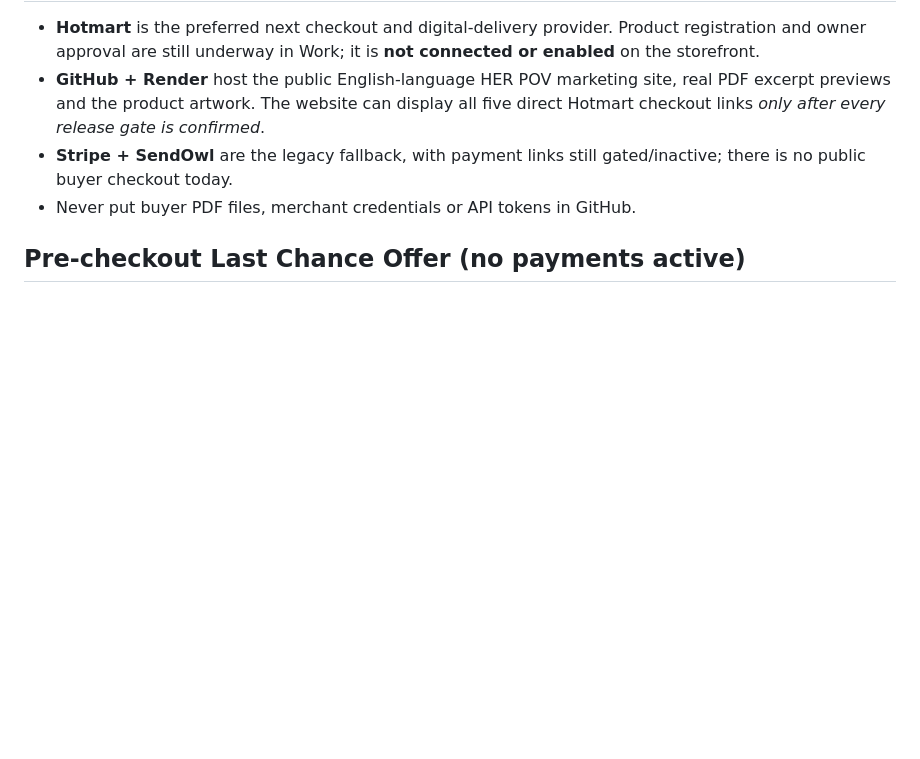
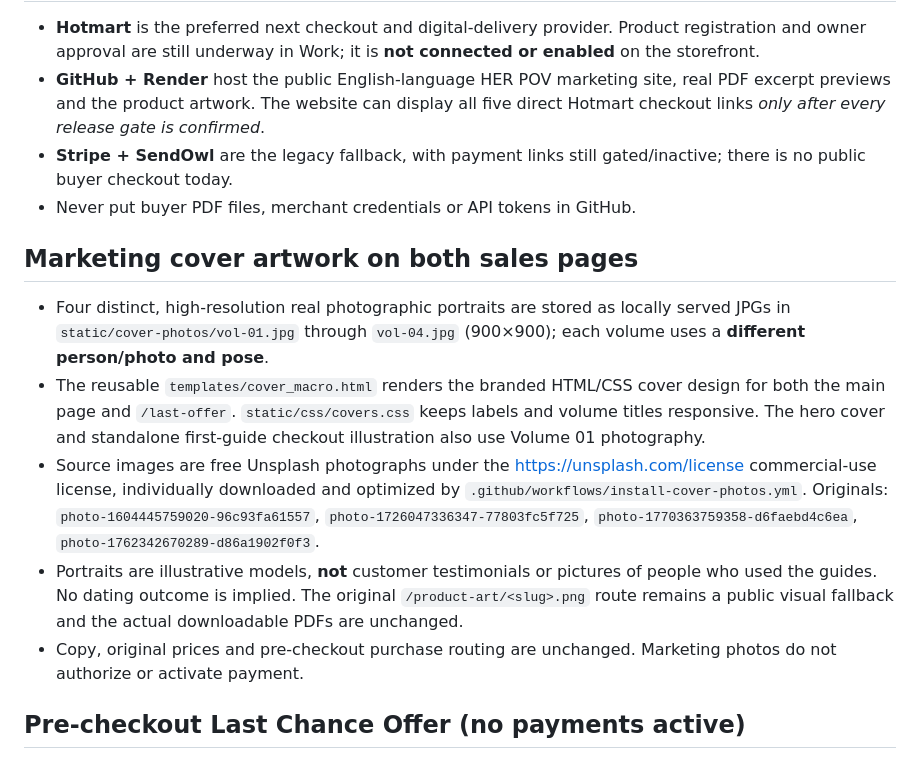
Before and after one commit to galfredorodrigues-cmyk/gringa, a Markdown page: README.md, the part around the change. GitHub-like rendering; blank space fills up the shorter version.

Commit message:
Document locally hosted licensed photographs and matching sales cover implementation

```diff
--- a/README.md
+++ b/README.md
@@ -25,6 +25,14 @@ The HER POV AI Coach is a future idea, not sold in this launch.
 - **Stripe + SendOwl** are the legacy fallback, with payment links still gated/inactive; there is no public buyer checkout today.
 - Never put buyer PDF files, merchant credentials or API tokens in GitHub.
 
+## Marketing cover artwork on both sales pages
+
+- Four distinct, high-resolution real photographic portraits are stored as locally served JPGs in `static/cover-photos/vol-01.jpg` through `vol-04.jpg` (900×900); each volume uses a **different person/photo and pose**.
+- The reusable `templates/cover_macro.html` renders the branded HTML/CSS cover design for both the main page and `/last-offer`. `static/css/covers.css` keeps labels and volume titles responsive. The hero cover and standalone first-guide checkout illustration also use Volume 01 photography.
+- Source images are free Unsplash photographs under the <https://unsplash.com/license> commercial-use license, individually downloaded and optimized by `.github/workflows/install-cover-photos.yml`. Originals: `photo-1604445759020-96c93fa61557`, `photo-1726047336347-77803fc5f725`, `photo-1770363759358-d6faebd4c6ea`, `photo-1762342670289-d86a1902f0f3`.
+- Portraits are illustrative models, **not** customer testimonials or pictures of people who used the guides. No dating outcome is implied. The original `/product-art/<slug>.png` route remains a public visual fallback and the actual downloadable PDFs are unchanged.
+- Copy, original prices and pre-checkout purchase routing are unchanged. Marketing photos do not authorize or activate payment.
+
 ## Pre-checkout Last Chance Offer (no payments active)
 
 - Main storefront: `https://vitrinyx.com/` preserves the original core story, method, educational example, guide details, real PDF excerpts and FAQ, but prioritizes **Volume 01 + bonus for USD $9.90**. The hero CTA communicates the benefit (not the price), prices are explicit in the two-option selector (starter first, **four volumes + bonus for USD $29.90** second), and the longer bundle pitch now follows the full starter-guide story. Added a real practical tip and concise objections near the selection point.
```
